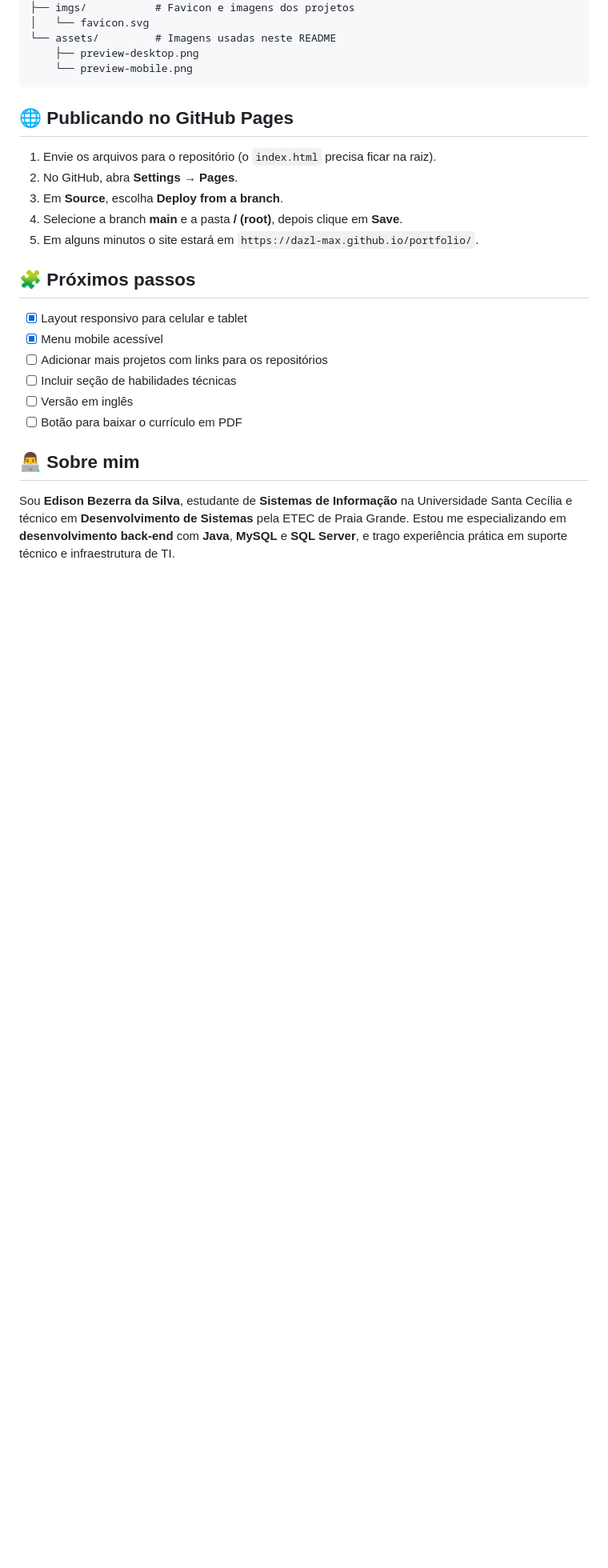
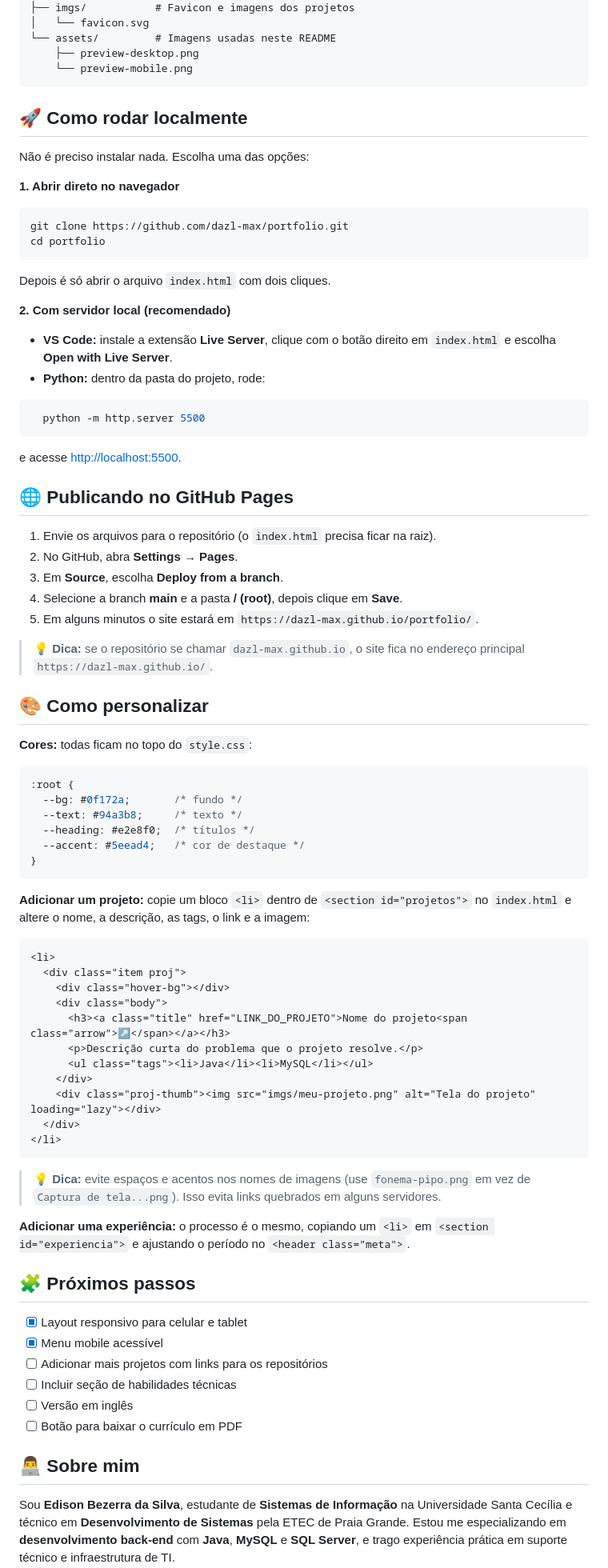
Before and after one commit to dazl-max/edison-bezerra.github.io, a Markdown page: README.md, the part around the change. Shown at 80% size. GitHub-like rendering; blank space fills up the shorter version.

Commit message:
Update README with local setup and customization details
Added instructions for running the project locally and customizing it.

````diff
--- a/README.md
+++ b/README.md
@@ -95,6 +95,29 @@ portfolio/
     └── preview-mobile.png
 ```
 
+## 🚀 Como rodar localmente
+
+Não é preciso instalar nada. Escolha uma das opções:
+
+**1. Abrir direto no navegador**
+
+```bash
+git clone https://github.com/dazl-max/portfolio.git
+cd portfolio
+```
+
+Depois é só abrir o arquivo `index.html` com dois cliques.
+
+**2. Com servidor local (recomendado)**
+
+- **VS Code:** instale a extensão **Live Server**, clique com o botão direito em `index.html` e escolha **Open with Live Server**.
+- **Python:** dentro da pasta do projeto, rode:
+
+```bash
+  python -m http.server 5500
+```
+
+  e acesse <http://localhost:5500>.
 
 ## 🌐 Publicando no GitHub Pages
 
@@ -104,6 +127,40 @@ portfolio/
 4. Selecione a branch **main** e a pasta **/ (root)**, depois clique em **Save**.
 5. Em alguns minutos o site estará em `https://dazl-max.github.io/portfolio/`.
 
+> 💡 **Dica:** se o repositório se chamar `dazl-max.github.io`, o site fica no endereço principal `https://dazl-max.github.io/`.
+
+## 🎨 Como personalizar
+
+**Cores:** todas ficam no topo do `style.css`:
+
+```css
+:root {
+  --bg: #0f172a;       /* fundo */
+  --text: #94a3b8;     /* texto */
+  --heading: #e2e8f0;  /* títulos */
+  --accent: #5eead4;   /* cor de destaque */
+}
+```
+
+**Adicionar um projeto:** copie um bloco `<li>` dentro de `<section id="projetos">` no `index.html` e altere o nome, a descrição, as tags, o link e a imagem:
+
+```html
+<li>
+  <div class="item proj">
+    <div class="hover-bg"></div>
+    <div class="body">
+      <h3><a class="title" href="LINK_DO_PROJETO">Nome do projeto<span class="arrow">↗</span></a></h3>
+      <p>Descrição curta do problema que o projeto resolve.</p>
+      <ul class="tags"><li>Java</li><li>MySQL</li></ul>
+    </div>
+    <div class="proj-thumb"><img src="imgs/meu-projeto.png" alt="Tela do projeto" loading="lazy"></div>
+  </div>
+</li>
+```
+
+> 💡 **Dica:** evite espaços e acentos nos nomes de imagens (use `fonema-pipo.png` em vez de `Captura de tela...png`). Isso evita links quebrados em alguns servidores.
+
+**Adicionar uma experiência:** o processo é o mesmo, copiando um `<li>` em `<section id="experiencia">` e ajustando o período no `<header class="meta">`.
 
 ## 🧩 Próximos passos
 
````
